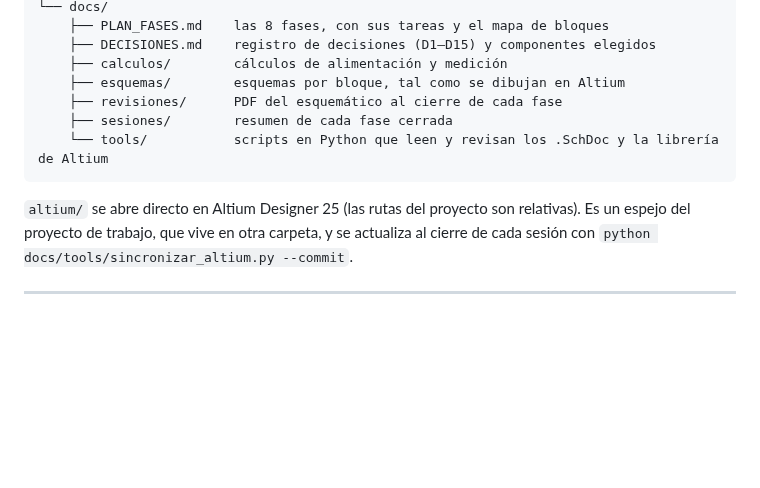
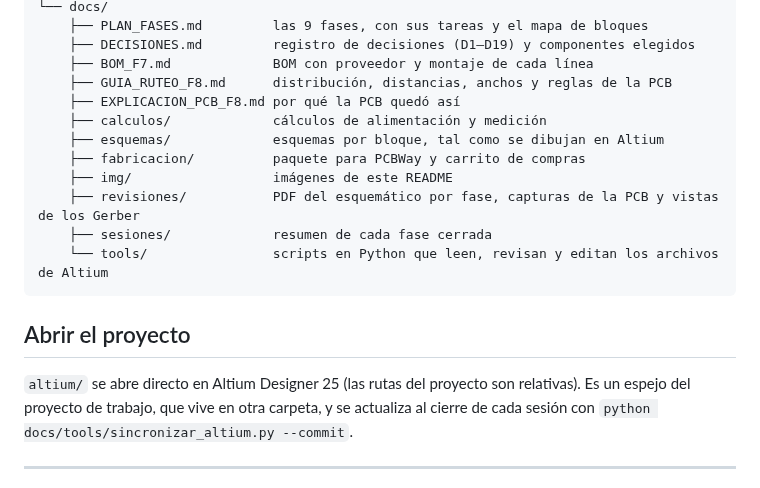
Before and after one commit to NicoGomez4262/control-carga-evse, a Markdown page: README.md, the part around one of its changes. Rendered like a GitHub page; blank space fills up the shorter version.

````diff
--- a/README.md
+++ b/README.md
@@ -114,15 +185,22 @@ está en [`docs/PLAN_FASES.md`](docs/PLAN_FASES.md).
 └── docs/
-    ├── PLAN_FASES.md    las 8 fases, con sus tareas y el mapa de bloques
-    ├── DECISIONES.md    registro de decisiones (D1–D15) y componentes elegidos
-    ├── calculos/        cálculos de alimentación y medición
-    ├── esquemas/        esquemas por bloque, tal como se dibujan en Altium
-    ├── revisiones/      PDF del esquemático al cierre de cada fase
-    ├── sesiones/        resumen de cada fase cerrada
-    └── tools/           scripts en Python que leen y revisan los .SchDoc y la librería de Altium
+    ├── PLAN_FASES.md         las 9 fases, con sus tareas y el mapa de bloques
+    ├── DECISIONES.md         registro de decisiones (D1–D19) y componentes elegidos
+    ├── BOM_F7.md             BOM con proveedor y montaje de cada línea
+    ├── GUIA_RUTEO_F8.md      distribución, distancias, anchos y reglas de la PCB
+    ├── EXPLICACION_PCB_F8.md por qué la PCB quedó así
+    ├── calculos/             cálculos de alimentación y medición
+    ├── esquemas/             esquemas por bloque, tal como se dibujan en Altium
+    ├── fabricacion/          paquete para PCBWay y carrito de compras
+    ├── img/                  imágenes de este README
+    ├── revisiones/           PDF del esquemático por fase, capturas de la PCB y vistas de los Gerber
+    ├── sesiones/             resumen de cada fase cerrada
+    └── tools/                scripts en Python que leen, revisan y editan los archivos de Altium
 ```
 
-`altium/` se abre directo en Altium Designer 25 (las rutas del proyecto son relativas). Es un espejo del proyecto
-de trabajo, que vive en otra carpeta, y se actualiza al cierre de cada sesión con
+## Abrir el proyecto
+
+`altium/` se abre directo en Altium Designer 25 (las rutas del proyecto son relativas). Es un espejo del proyecto de
+trabajo, que vive en otra carpeta, y se actualiza al cierre de cada sesión con
 `python docs/tools/sincronizar_altium.py --commit`.
 
 ---
````
Also changed, not shown: other parts of README.md (+103 -27 lines), docs/img/esquematico.gif (added), 2 other files.
